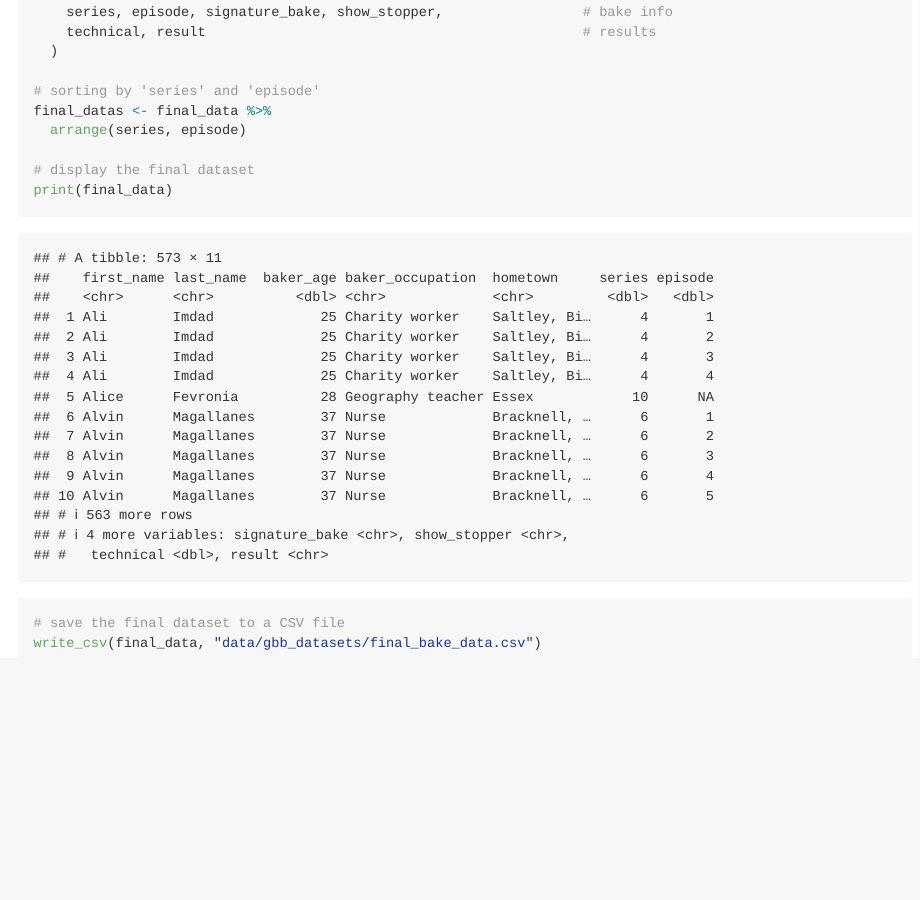
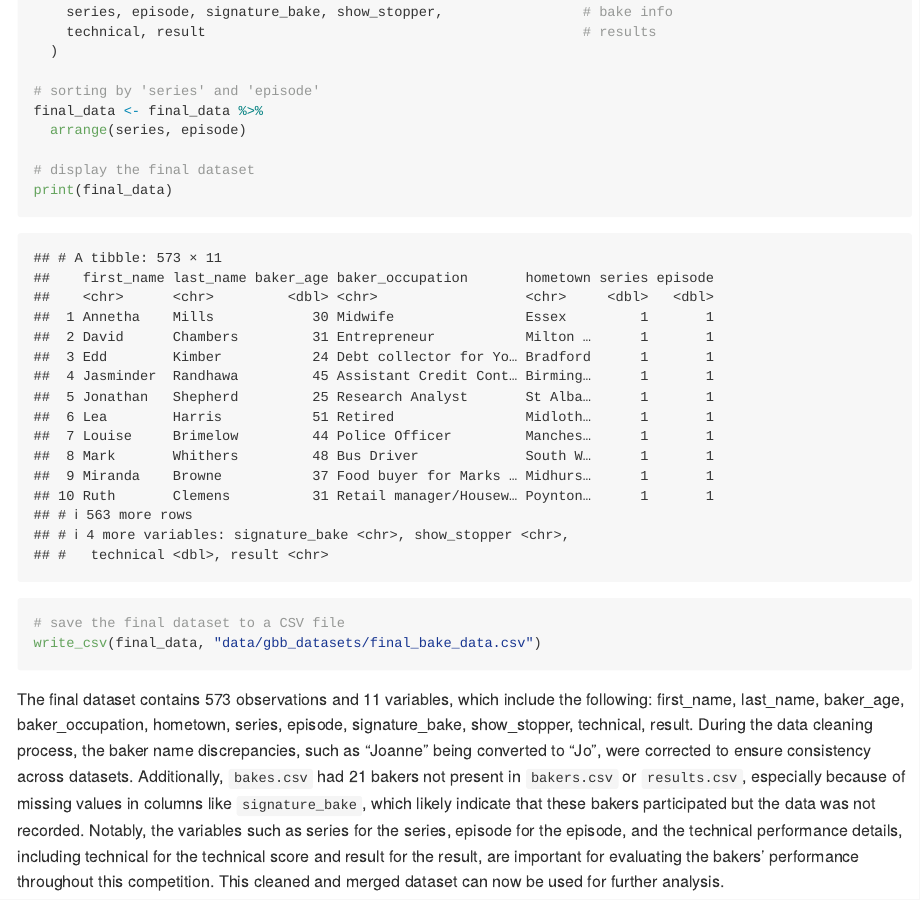
Before and after one commit to Yixin-Zheng/p8105_hw2_yz4993, an R Markdown document (p8105_hw2_yz4993.Rmd): the page in a window 1100 px wide, from 10010 px down. Rendered offline with R 4.5, knitr and Pandoc, with nearby package versions; column names are cleaned by a stand-in for the janitor package.

Commit message:
final dataset description

````diff
--- a/p8105_hw2_yz4993.Rmd
+++ b/p8105_hw2_yz4993.Rmd
@@ -285,7 +285,7 @@ final_data <- final_data %>%
   )
 
 # sorting by 'series' and 'episode'
-final_datas <- final_data %>%
+final_data <- final_data %>%
   arrange(series, episode)
 
 # display the final dataset
@@ -294,3 +294,10 @@ print(final_data)
 # save the final dataset to a CSV file
 write_csv(final_data, "data/gbb_datasets/final_bake_data.csv")
 ```
+
+The final dataset contains `r nrow(final_data)` observations and `r ncol(final_data)` variables, which include the following: `r paste(names(final_data), collapse = ", ")`.
+During the data cleaning process, the baker name discrepancies, such as "Joanne" being converted to "Jo", were corrected to ensure consistency across datasets. Additionally, `bakes.csv` had 21 bakers not present in `bakers.csv` or `results.csv`, especially because of missing values in columns like `signature_bake`, which likely indicate that these bakers participated but the data was not recorded.
+Notably, the variables such as `r colnames(final_data)[6]` for the series, `r colnames(final_data)[7]` for the episode, and the technical performance details, including `r colnames(final_data)[10]` for the technical score and `r colnames(final_data)[11]` for the result, are important for evaluating the bakers' performance throughout this competition.
+This cleaned and merged dataset can now be used for further analysis.
+
+```{r 3.4 create table}
````
